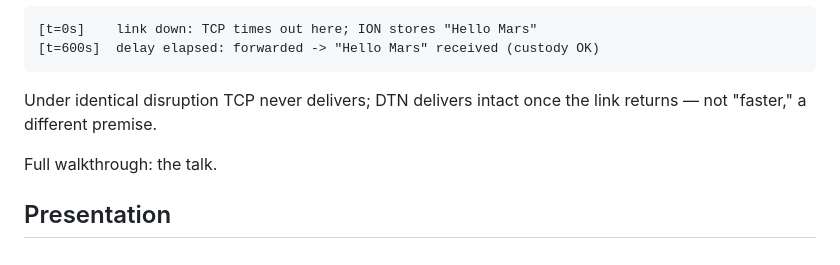
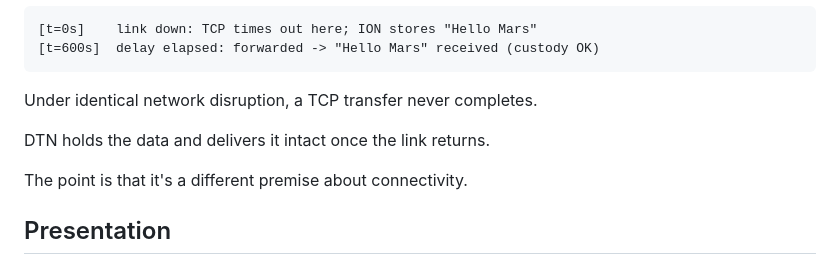
Before and after one commit to dongjinka/2026-computer-network, a Markdown page: README.md, the part around the change. Drawn GitHub-style.

Commit message:
Update README with TCP and DTN explanation
Clarify TCP transfer behavior under disruption and emphasize DTN's intact delivery.

````diff
--- a/README.md
+++ b/README.md
@@ -46,9 +46,11 @@ What the run actually shows — the payoff the arc builds to (full log and metho
 [t=600s]  delay elapsed: forwarded -> "Hello Mars" received (custody OK)
 ```
 
-Under identical disruption TCP never delivers; DTN delivers intact once the link returns — not "faster," a different premise.
+Under identical network disruption, a TCP transfer never completes.
 
-Full walkthrough: the talk.
+DTN holds the data and delivers it intact once the link returns.
+
+The point is that it's a different premise about connectivity.
 
 ## Presentation
 
````
